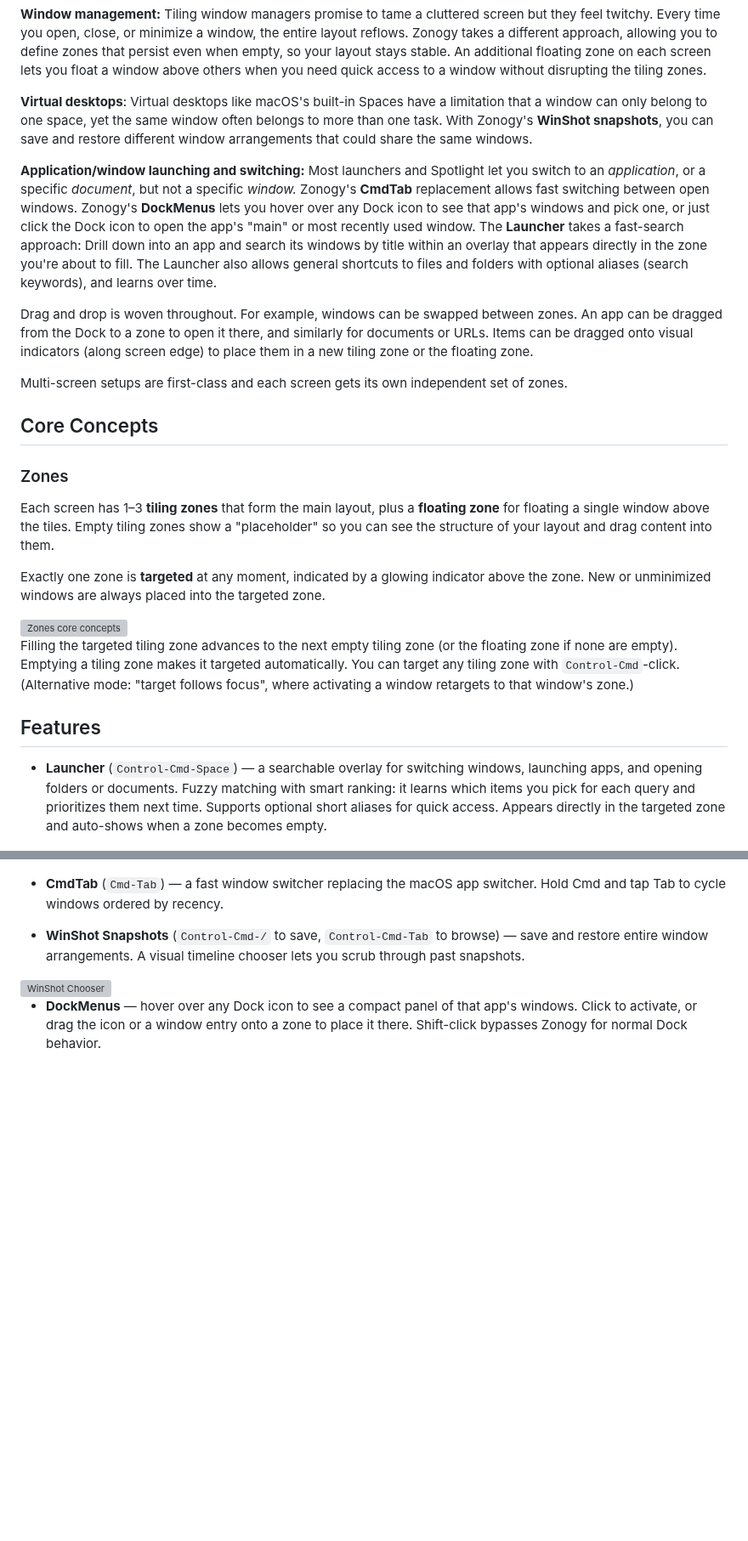
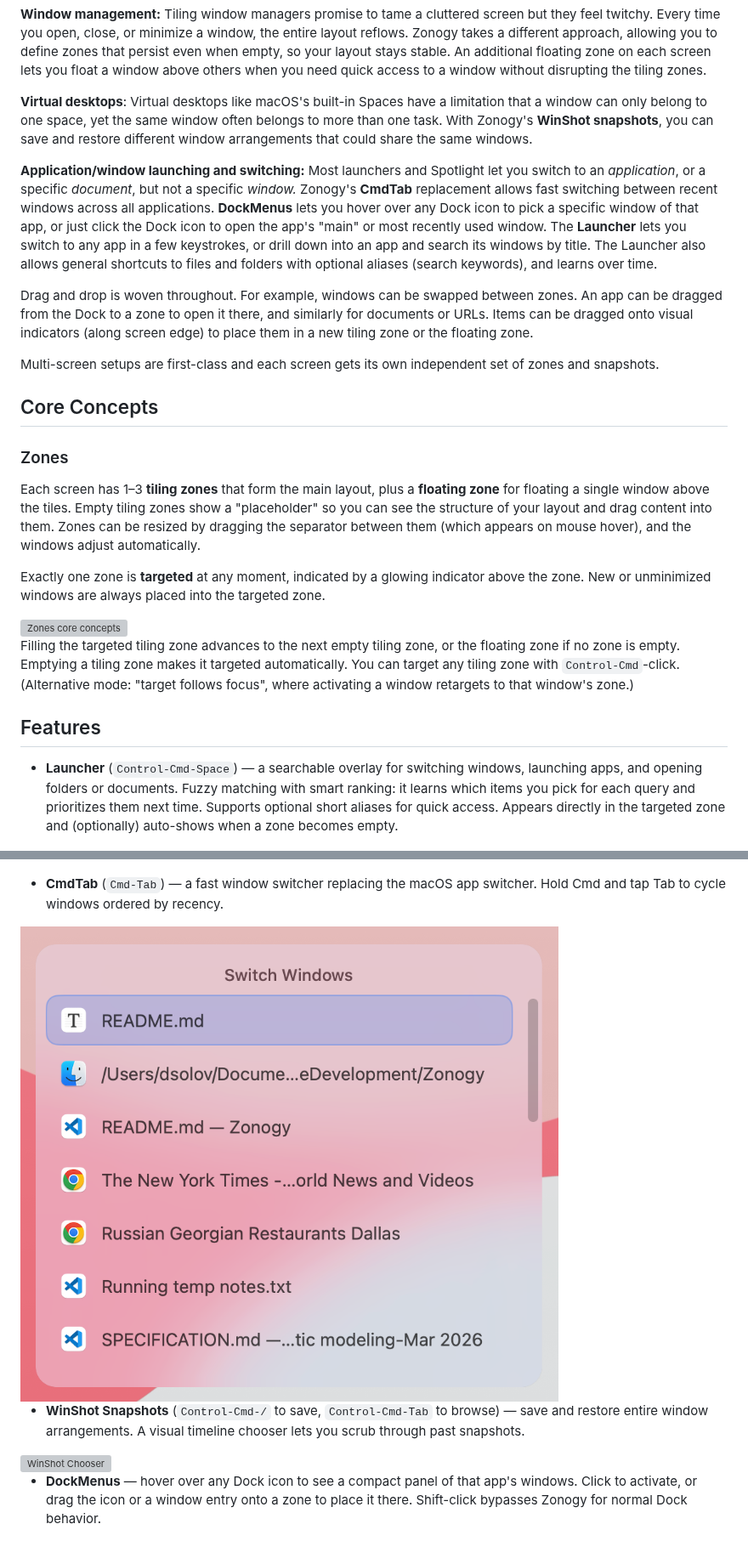
Before and after one commit to david-soloveichik/Zonogy, a Markdown page: README.md, 2 parts joined by grey strips. Shown at 85% size. Rendered like a GitHub page; pictures changed too: docs/images/cmdtab.png (added); blank space fills up the shorter version; grey boxes are pictures that could not be loaded.

Commit message:
readme improvements

```diff
--- a/README.md
+++ b/README.md
@@ -16,31 +16,33 @@ Zonogy rethinks multiple aspects of the operating system UI, including window ma
 
 **Virtual desktops**: Virtual desktops like macOS's built-in Spaces have a limitation that a window can only belong to one space, yet the same window often belongs to more than one task. With Zonogy's **WinShot snapshots**, you can save and restore different window arrangements that could share the same windows.
 
-**Application/window launching and switching:** Most launchers and Spotlight let you switch to an *application*, or a specific *document*, but not a specific *window.* Zonogy's **CmdTab** replacement allows fast switching between open windows. Zonogy's **DockMenus** lets you hover over any Dock icon to see that app's windows and pick one, or just click the Dock icon to open the app's "main" or most recently used window. The **Launcher** takes a fast-search approach: Drill down into an app and search its windows by title within an overlay that appears directly in the zone you're about to fill. The Launcher also allows general shortcuts to files and folders with optional aliases (search keywords), and learns over time.
+**Application/window launching and switching:** Most launchers and Spotlight let you switch to an *application*, or a specific *document*, but not a specific *window.* Zonogy's **CmdTab** replacement allows fast switching between recent windows across all applications. **DockMenus** lets you hover over any Dock icon to pick a specific window of that app, or just click the Dock icon to open the app's "main" or most recently used window. The **Launcher** lets you switch to any app in a few keystrokes, or drill down into an app and search its windows by title. The Launcher also allows general shortcuts to files and folders with optional aliases (search keywords), and learns over time.
 
 Drag and drop is woven throughout. For example, windows can be swapped between zones. An app can be dragged from the Dock to a zone to open it there, and similarly for documents or URLs. Items can be dragged onto visual indicators (along screen edge) to place them in a new tiling zone or the floating zone.
 
-Multi-screen setups are first-class and each screen gets its own independent set of zones.
+Multi-screen setups are first-class and each screen gets its own independent set of zones and snapshots.
 
 ## Core Concepts
 
 ### Zones
 
-Each screen has 1–3 **tiling zones** that form the main layout, plus a **floating zone** for floating a single window above the tiles. Empty tiling zones show a "placeholder" so you can see the structure of your layout and drag content into them.
+Each screen has 1–3 **tiling zones** that form the main layout, plus a **floating zone** for floating a single window above the tiles. Empty tiling zones show a "placeholder" so you can see the structure of your layout and drag content into them. Zones can be resized by dragging the separator between them (which appears on mouse hover), and the windows adjust automatically.
 
 Exactly one zone is **targeted** at any moment, indicated by a glowing indicator above the zone. New or unminimized windows are always placed into the targeted zone.
 
 <img src="docs/images/zone-layouts.svg" alt="Zones core concepts" style="zoom: 25%;"/>
 
-Filling the targeted tiling zone advances to the next empty tiling zone (or the floating zone if none are empty). Emptying a tiling zone makes it targeted automatically. You can target any tiling zone with `Control-Cmd`-click. (Alternative mode: "target follows focus", where activating a window retargets to that window's zone.)
+Filling the targeted tiling zone advances to the next empty tiling zone, or the floating zone if no zone is empty. Emptying a tiling zone makes it targeted automatically. You can target any tiling zone with `Control-Cmd`-click. (Alternative mode: "target follows focus", where activating a window retargets to that window's zone.)
 
 ## Features
 
-- **Launcher** (`Control-Cmd-Space`) — a searchable overlay for switching windows, launching apps, and opening folders or documents. Fuzzy matching with smart ranking: it learns which items you pick for each query and prioritizes them next time. Supports optional short aliases for quick access. Appears directly in the targeted zone and auto-shows when a zone becomes empty.
+- **Launcher** (`Control-Cmd-Space`) — a searchable overlay for switching windows, launching apps, and opening folders or documents. Fuzzy matching with smart ranking: it learns which items you pick for each query and prioritizes them next time. Supports optional short aliases for quick access. Appears directly in the targeted zone and (optionally) auto-shows when a zone becomes empty.
 
 <img src="docs/images/launcher.png" alt="Launcher" style="zoom: 35%;" /><img src="docs/images/launcher-preferences.png" alt="Launcher Preferences window" style="zoom: 35%;" />
 
 - **CmdTab** (`Cmd-Tab`) — a fast window switcher replacing the macOS app switcher. Hold Cmd and tap Tab to cycle windows ordered by recency.
+
+<img src="docs/images/cmdtab.png" alt="CmdTab" style="zoom: 35%;" />
 
 - **WinShot Snapshots** (`Control-Cmd-/` to save, `Control-Cmd-Tab` to browse) — save and restore entire window arrangements. A visual timeline chooser lets you scrub through past snapshots.
 
```
